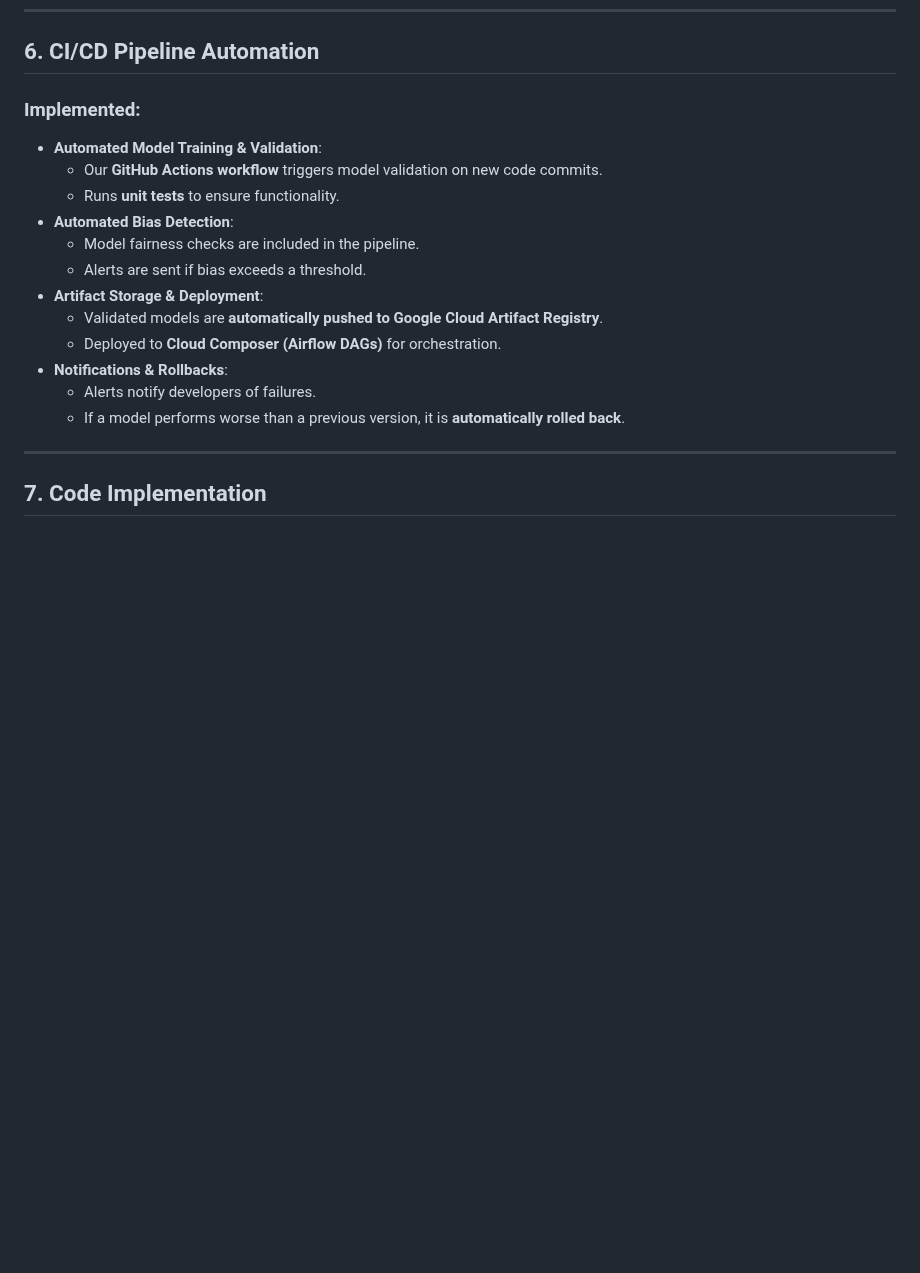
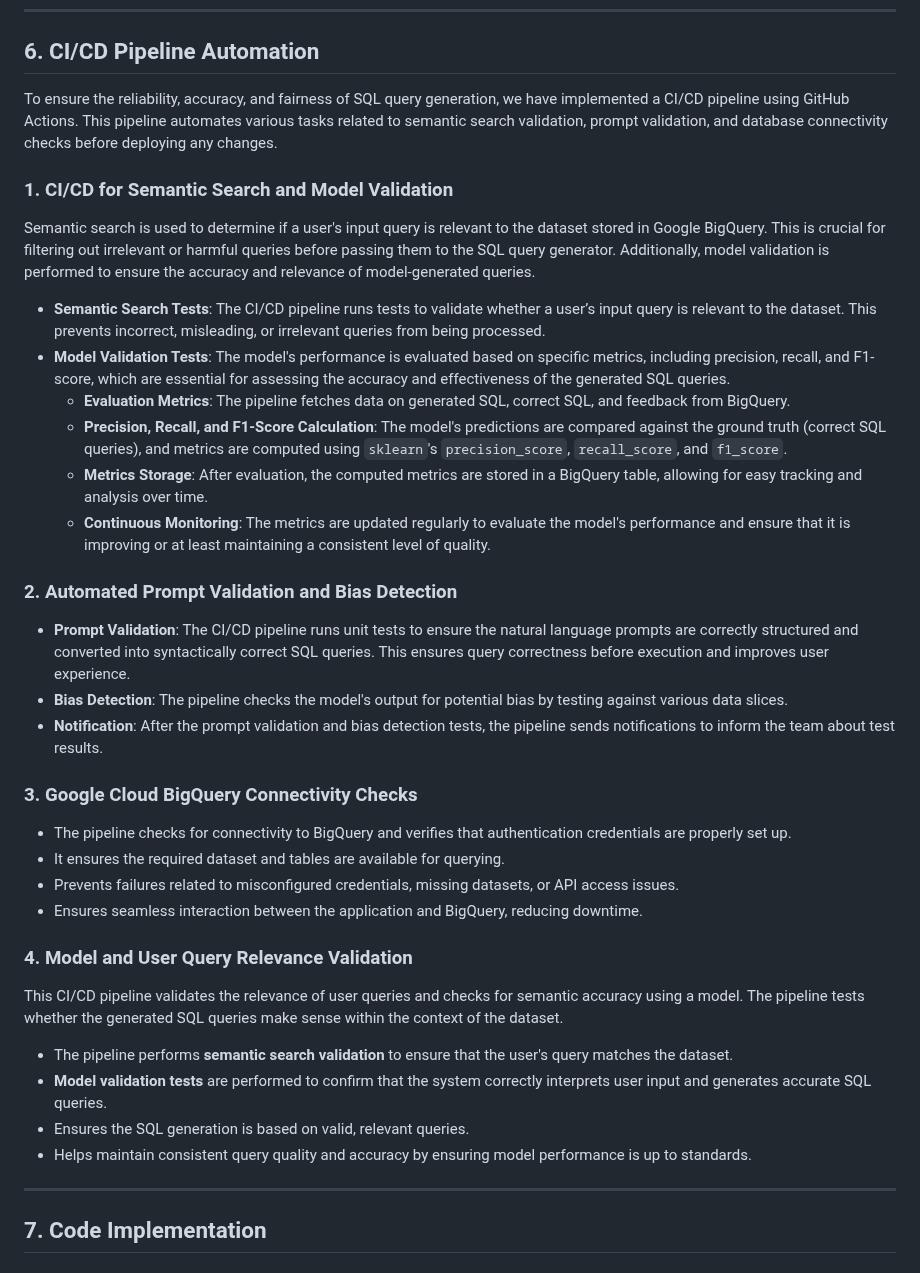
Before and after one commit to DataBridgeAI/ChatwithDatabase, a Markdown page: src/ModelDevelopment.md, the part around one of its changes. Drawn GitHub-style; blank space fills up the shorter version.

```diff
--- a/src/ModelDevelopment.md
+++ b/src/ModelDevelopment.md
@@ -145,19 +169,36 @@ Instead of using Artifact Registry, our implementation focuses on:
 ---
 
 ## 6. CI/CD Pipeline Automation
-### Implemented:
-- **Automated Model Training & Validation**:
-  - Our **GitHub Actions workflow** triggers model validation on new code commits.
-  - Runs **unit tests** to ensure functionality.
-- **Automated Bias Detection**:
-  - Model fairness checks are included in the pipeline.
-  - Alerts are sent if bias exceeds a threshold.
-- **Artifact Storage & Deployment**:
-  - Validated models are **automatically pushed to Google Cloud Artifact Registry**.
-  - Deployed to **Cloud Composer (Airflow DAGs)** for orchestration.
-- **Notifications & Rollbacks**:
-  - Alerts notify developers of failures.
-  - If a model performs worse than a previous version, it is **automatically rolled back**.
+
+To ensure the reliability, accuracy, and fairness of SQL query generation, we have implemented a CI/CD pipeline using GitHub Actions. This pipeline automates various tasks related to semantic search validation, prompt validation, and database connectivity checks before deploying any changes.
+
+### 1. CI/CD for Semantic Search and Model Validation
+Semantic search is used to determine if a user's input query is relevant to the dataset stored in Google BigQuery. This is crucial for filtering out irrelevant or harmful queries before passing them to the SQL query generator. Additionally, model validation is performed to ensure the accuracy and relevance of model-generated queries.
+
+- **Semantic Search Tests**: The CI/CD pipeline runs tests to validate whether a user’s input query is relevant to the dataset. This prevents incorrect, misleading, or irrelevant queries from being processed.
+- **Model Validation Tests**: The model's performance is evaluated based on specific metrics, including precision, recall, and F1-score, which are essential for assessing the accuracy and effectiveness of the generated SQL queries.
+  - **Evaluation Metrics**: The pipeline fetches data on generated SQL, correct SQL, and feedback from BigQuery.
+  - **Precision, Recall, and F1-Score Calculation**: The model's predictions are compared against the ground truth (correct SQL queries), and metrics are computed using `sklearn`'s `precision_score`, `recall_score`, and `f1_score`.
+  - **Metrics Storage**: After evaluation, the computed metrics are stored in a BigQuery table, allowing for easy tracking and analysis over time.
+  - **Continuous Monitoring**: The metrics are updated regularly to evaluate the model's performance and ensure that it is improving or at least maintaining a consistent level of quality.
+
+### 2. Automated Prompt Validation and Bias Detection
+- **Prompt Validation**: The CI/CD pipeline runs unit tests to ensure the natural language prompts are correctly structured and converted into syntactically correct SQL queries. This ensures query correctness before execution and improves user experience.
+- **Bias Detection**: The pipeline checks the model's output for potential bias by testing against various data slices.
+- **Notification**: After the prompt validation and bias detection tests, the pipeline sends notifications to inform the team about test results.
+
+### 3. Google Cloud BigQuery Connectivity Checks
+- The pipeline checks for connectivity to BigQuery and verifies that authentication credentials are properly set up.
+- It ensures the required dataset and tables are available for querying.
+- Prevents failures related to misconfigured credentials, missing datasets, or API access issues.
+- Ensures seamless interaction between the application and BigQuery, reducing downtime.
+
+### 4. Model and User Query Relevance Validation
+This CI/CD pipeline validates the relevance of user queries and checks for semantic accuracy using a model. The pipeline tests whether the generated SQL queries make sense within the context of the dataset.
+- The pipeline performs **semantic search validation** to ensure that the user's query matches the dataset.
+- **Model validation tests** are performed to confirm that the system correctly interprets user input and generates accurate SQL queries.
+- Ensures the SQL generation is based on valid, relevant queries.
+- Helps maintain consistent query quality and accuracy by ensuring model performance is up to standards.
 
 ---
 
```
Also changed, not shown: other parts of src/ModelDevelopment.md (+28 -4 lines).
